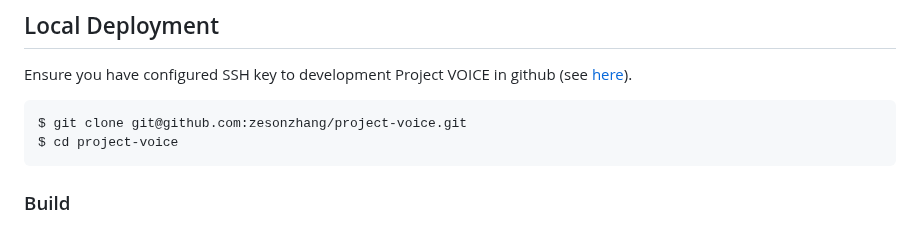
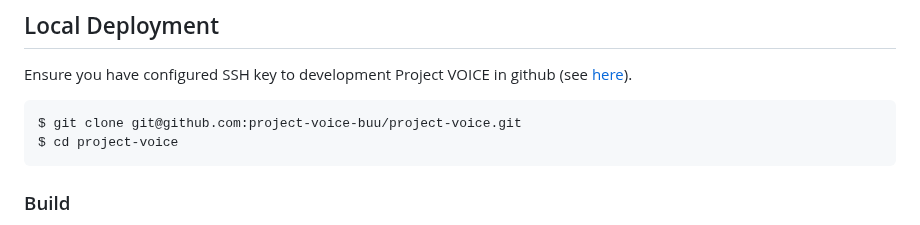
Before and after one commit to gangan796/project-voice-1, a Markdown page: README.md, the part around the change. Drawn GitHub-style.

Commit message:
Update README.md
Updated the `git clone ...` command line

````diff
--- a/README.md
+++ b/README.md
@@ -14,7 +14,7 @@ Ensure you have configured SSH key to development Project VOICE in github (see
 [here](https://docs.github.com/en/authentication/connecting-to-github-with-ssh/generating-a-new-ssh-key-and-adding-it-to-the-ssh-agent)).
 
 ```shell
-$ git clone git@github.com:zesonzhang/project-voice.git
+$ git clone git@github.com:project-voice-buu/project-voice.git
 $ cd project-voice
 ```
 
````
